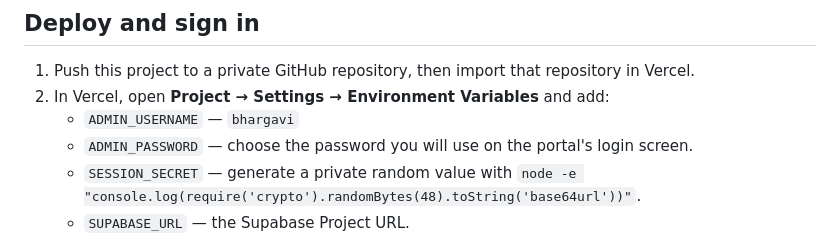
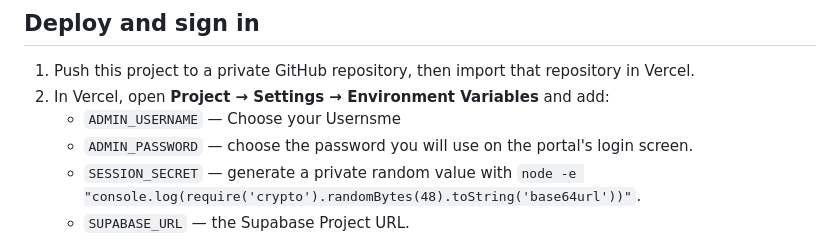
Before and after one commit to bhargavibayar02/nritya_portal, a Markdown page: README.md, the part around the change. Drawn GitHub-style.

Commit message:
Clarify ADMIN_USERNAME setup in README
Updated instructions for setting ADMIN_USERNAME in Vercel.

```diff
--- a/README.md
+++ b/README.md
@@ -12,7 +12,7 @@ A single-admin class portal for branches, students, attendance, classes, and fee
 
 1. Push this project to a private GitHub repository, then import that repository in Vercel.
 2. In Vercel, open **Project → Settings → Environment Variables** and add:
-   - `ADMIN_USERNAME` — `bhargavi`
+   - `ADMIN_USERNAME` — Choose your Usernsme
    - `ADMIN_PASSWORD` — choose the password you will use on the portal's login screen.
    - `SESSION_SECRET` — generate a private random value with `node -e "console.log(require('crypto').randomBytes(48).toString('base64url'))"`.
    - `SUPABASE_URL` — the Supabase Project URL.
```
